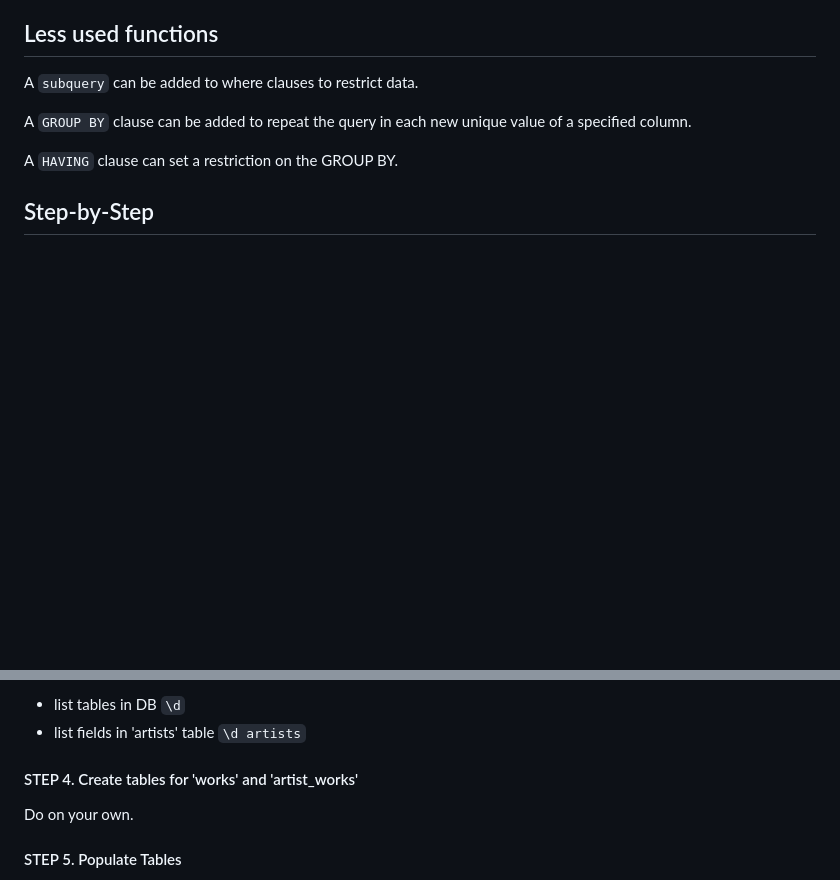
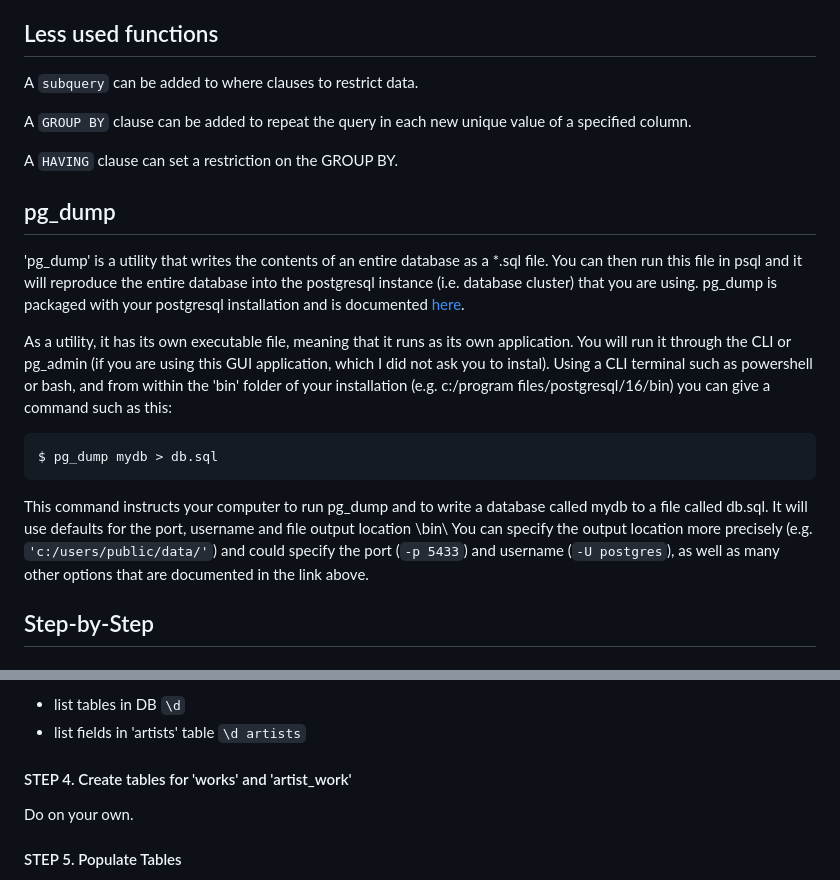
Before and after one commit to bds134/Digital-History, a Markdown page: modules/06-sql-rdbms/lesson-sql-rdbms.md, 2 parts joined by grey strips. GitHub-like rendering; blank space fills up the shorter version.

Commit message:
add pg_dump info to m06 lesson

````diff
--- a/modules/06-sql-rdbms/lesson-sql-rdbms.md
+++ b/modules/06-sql-rdbms/lesson-sql-rdbms.md
@@ -176,6 +176,18 @@ A `GROUP BY` clause can be added to repeat the query in each new unique value of
 
 A `HAVING` clause can set a restriction on the GROUP BY.
 
+## pg_dump
+
+'pg_dump' is a utility that writes the contents of an entire database as a *.sql file. You can then run this file in psql and it will reproduce the entire database into the postgresql instance (i.e. database cluster) that you are using. pg_dump is packaged with your postgresql installation and is documented [here](https://www.postgresql.org/docs/16/app-pgdump.html).
+
+As a utility, it has its own executable file, meaning that it runs as its own application. You will run it through the CLI or pg_admin (if you are using this GUI application, which I did not ask you to instal). Using a CLI terminal such as powershell or bash, and from within the 'bin' folder of your installation (e.g. c:/program files/postgresql/16/bin) you can give a command such as this:
+
+```powershell
+$ pg_dump mydb > db.sql
+```
+
+This command instructs your computer to run pg_dump and to write a database called mydb to a file called db.sql. It will use defaults for the port, username and file output location \bin\ You can specify the output location more precisely (e.g. `'c:/users/public/data/'`) and could specify the port (`-p 5433`) and username (`-U postgres`), as well as many other options that are documented in the link above.
+
 ## Step-by-Step
 
 ### Make Artists DB & Tables
@@ -232,7 +244,7 @@ Check out your work:
 - list tables in DB `\d`
 - list fields in 'artists' table `\d artists`
 
-#### STEP 4. Create tables for 'works' and 'artist_works'
+#### STEP 4. Create tables for 'works' and 'artist_work'
 
 Do on your own.
 
````
